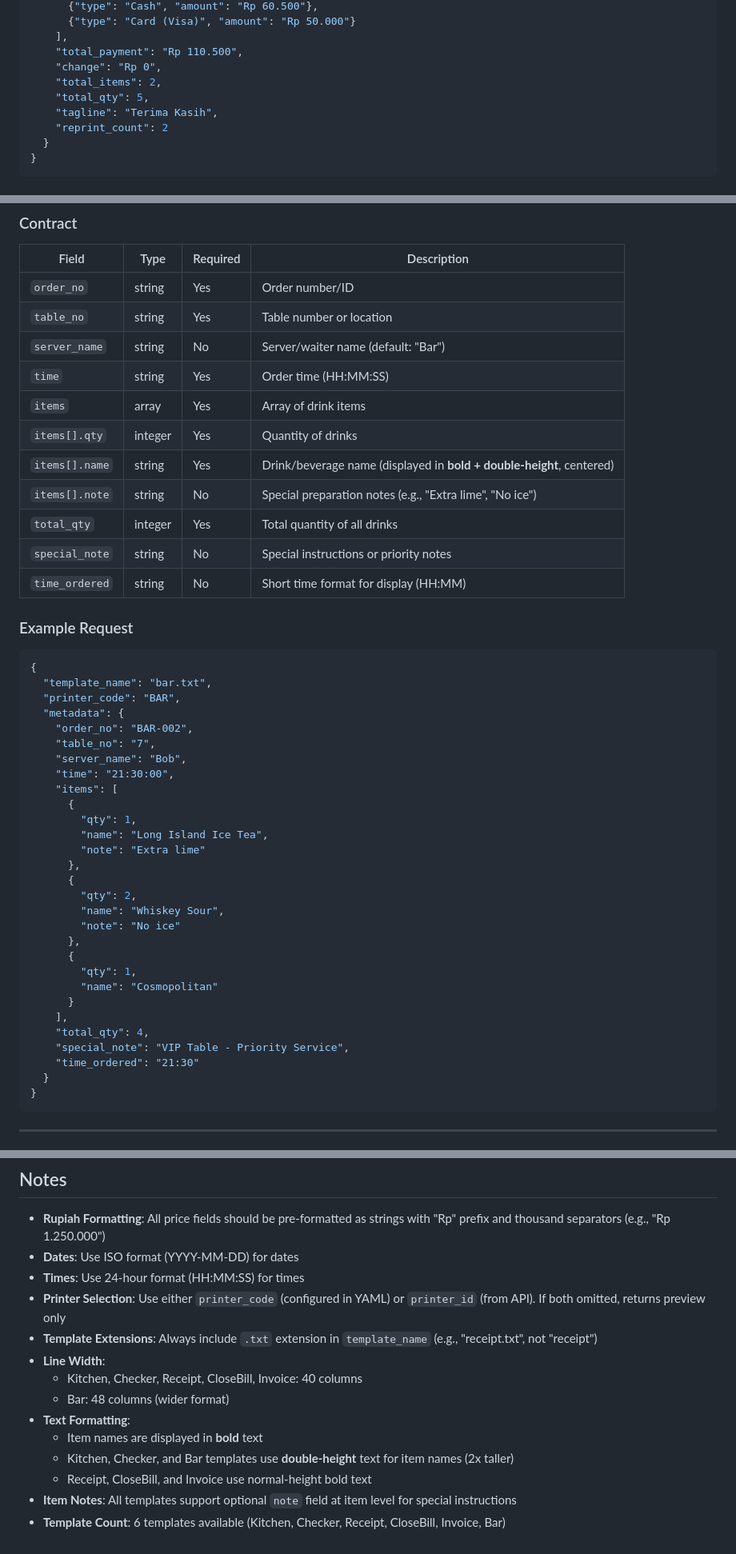
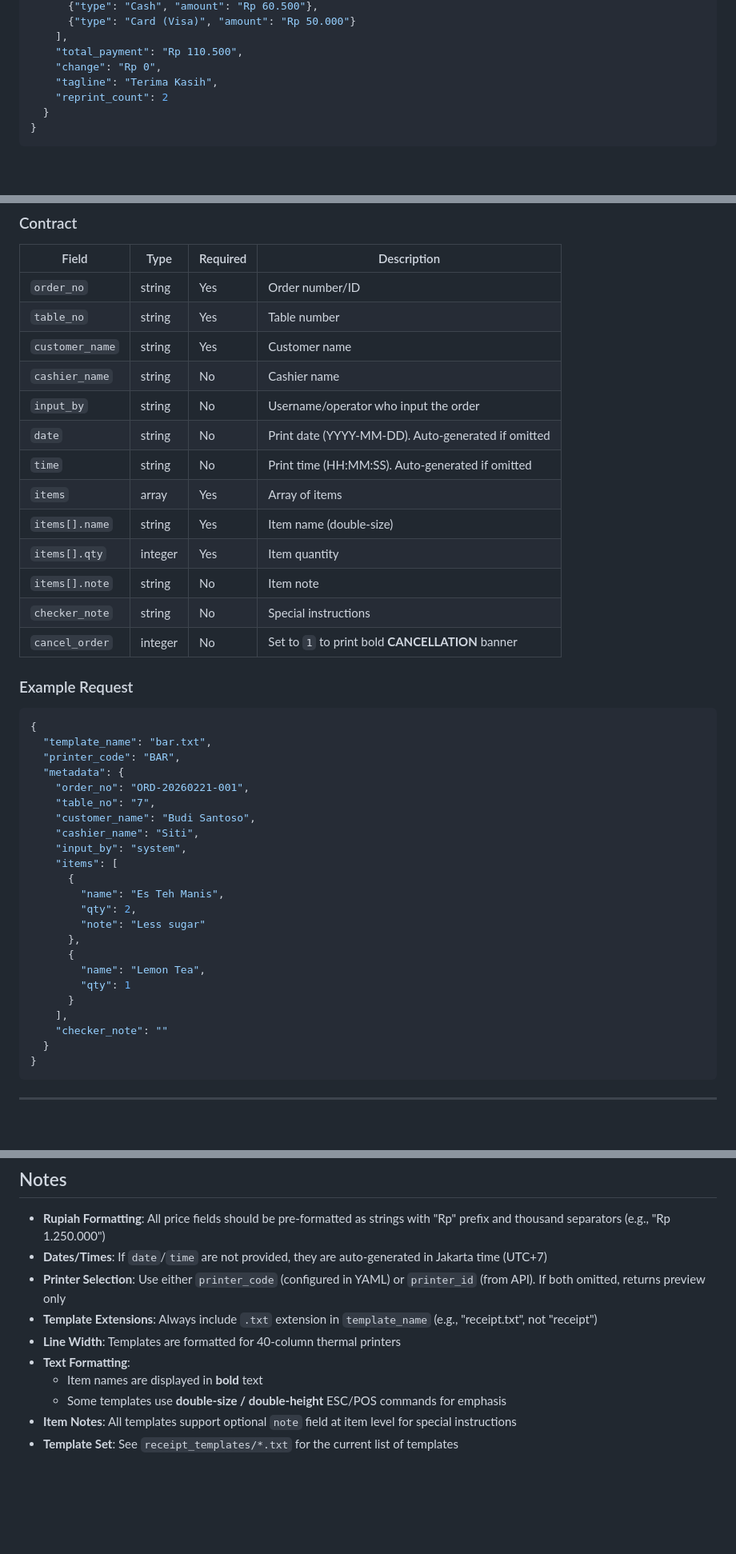
Before and after one commit to vharaymonten/posprintapi, a Markdown page: API_CONTRACTS.md, 3 parts joined by grey strips. Shown at 80% size. Drawn GitHub-style; blank space fills up the shorter version.

````diff
--- a/API_CONTRACTS.md
+++ b/API_CONTRACTS.md
@@ -362,8 +427,6 @@ API endpoint: `POST /api/v1/initiate-print`
     ],
     "total_payment": "Rp 110.500",
     "change": "Rp 0",
-    "total_items": 2,
-    "total_qty": 5,
     "tagline": "Terima Kasih",
     "reprint_count": 2
   }
@@ -530,16 +593,18 @@ API endpoint: `POST /api/v1/initiate-print`
 | Field | Type | Required | Description |
 |-------|------|----------|-------------|
 | `order_no` | string | Yes | Order number/ID |
-| `table_no` | string | Yes | Table number or location |
-| `server_name` | string | No | Server/waiter name (default: "Bar") |
-| `time` | string | Yes | Order time (HH:MM:SS) |
-| `items` | array | Yes | Array of drink items |
-| `items[].qty` | integer | Yes | Quantity of drinks |
-| `items[].name` | string | Yes | Drink/beverage name (displayed in **bold + double-height**, centered) |
-| `items[].note` | string | No | Special preparation notes (e.g., "Extra lime", "No ice") |
-| `total_qty` | integer | Yes | Total quantity of all drinks |
-| `special_note` | string | No | Special instructions or priority notes |
-| `time_ordered` | string | No | Short time format for display (HH:MM) |
+| `table_no` | string | Yes | Table number |
+| `customer_name` | string | Yes | Customer name |
+| `cashier_name` | string | No | Cashier name |
+| `input_by` | string | No | Username/operator who input the order |
+| `date` | string | No | Print date (YYYY-MM-DD). Auto-generated if omitted |
+| `time` | string | No | Print time (HH:MM:SS). Auto-generated if omitted |
+| `items` | array | Yes | Array of items |
+| `items[].name` | string | Yes | Item name (double-size) |
+| `items[].qty` | integer | Yes | Item quantity |
+| `items[].note` | string | No | Item note |
+| `checker_note` | string | No | Special instructions |
+| `cancel_order` | integer | No | Set to `1` to print bold **CANCELLATION** banner |
 
 ### Example Request
 
@@ -548,29 +613,23 @@ API endpoint: `POST /api/v1/initiate-print`
   "template_name": "bar.txt",
   "printer_code": "BAR",
   "metadata": {
-    "order_no": "BAR-002",
+    "order_no": "ORD-20260221-001",
     "table_no": "7",
-    "server_name": "Bob",
-    "time": "21:30:00",
+    "customer_name": "Budi Santoso",
+    "cashier_name": "Siti",
+    "input_by": "system",
     "items": [
       {
-        "qty": 1,
-        "name": "Long Island Ice Tea",
-        "note": "Extra lime"
+        "name": "Es Teh Manis",
+        "qty": 2,
+        "note": "Less sugar"
       },
       {
-        "qty": 2,
-        "name": "Whiskey Sour",
-        "note": "No ice"
-      },
-      {
-        "qty": 1,
-        "name": "Cosmopolitan"
+        "name": "Lemon Tea",
+        "qty": 1
       }
     ],
-    "total_qty": 4,
-    "special_note": "VIP Table - Priority Service",
-    "time_ordered": "21:30"
+    "checker_note": ""
   }
 }
 ```
@@ -620,16 +679,12 @@ API endpoint: `POST /api/v1/initiate-print`
 ## Notes
 
 - **Rupiah Formatting**: All price fields should be pre-formatted as strings with "Rp" prefix and thousand separators (e.g., "Rp 1.250.000")
-- **Dates**: Use ISO format (YYYY-MM-DD) for dates
-- **Times**: Use 24-hour format (HH:MM:SS) for times
+- **Dates/Times**: If `date`/`time` are not provided, they are auto-generated in Jakarta time (UTC+7)
 - **Printer Selection**: Use either `printer_code` (configured in YAML) or `printer_id` (from API). If both omitted, returns preview only
 - **Template Extensions**: Always include `.txt` extension in `template_name` (e.g., "receipt.txt", not "receipt")
-- **Line Width**:
-  - Kitchen, Checker, Receipt, CloseBill, Invoice: 40 columns
-  - Bar: 48 columns (wider format)
+- **Line Width**: Templates are formatted for 40-column thermal printers
 - **Text Formatting**:
   - Item names are displayed in **bold** text
-  - Kitchen, Checker, and Bar templates use **double-height** text for item names (2x taller)
-  - Receipt, CloseBill, and Invoice use normal-height bold text
+  - Some templates use **double-size / double-height** ESC/POS commands for emphasis
 - **Item Notes**: All templates support optional `note` field at item level for special instructions
-- **Template Count**: 6 templates available (Kitchen, Checker, Receipt, CloseBill, Invoice, Bar)
+- **Template Set**: See `receipt_templates/*.txt` for the current list of templates
````
Also changed, not shown: other parts of API_CONTRACTS.md (+105 -40 lines).
